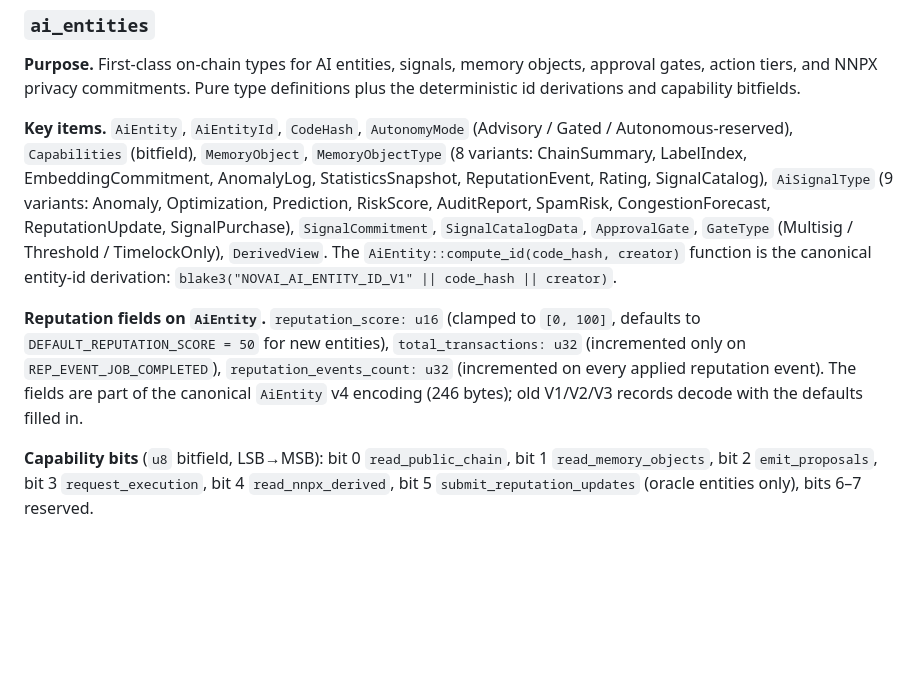
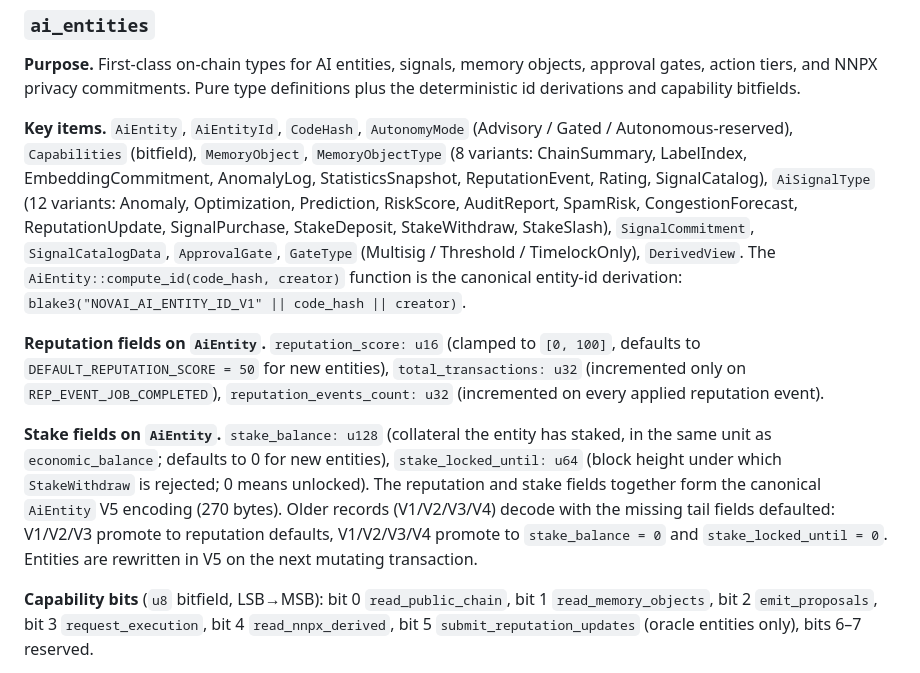
Before and after one commit to 0x-devc/NOVAI-node, a Markdown page: docs/ARCHITECTURE.md, the part around one of its changes. Rendered like a GitHub page; blank space fills up the shorter version.

```diff
--- a/docs/ARCHITECTURE.md
+++ b/docs/ARCHITECTURE.md
@@ -87,9 +87,11 @@ The arrows show "Layer N may depend on Layer N−1 or below". Within a layer, cr
 
 **Purpose.** First-class on-chain types for AI entities, signals, memory objects, approval gates, action tiers, and NNPX privacy commitments. Pure type definitions plus the deterministic id derivations and capability bitfields.
 
-**Key items.** `AiEntity`, `AiEntityId`, `CodeHash`, `AutonomyMode` (Advisory / Gated / Autonomous-reserved), `Capabilities` (bitfield), `MemoryObject`, `MemoryObjectType` (8 variants: ChainSummary, LabelIndex, EmbeddingCommitment, AnomalyLog, StatisticsSnapshot, ReputationEvent, Rating, SignalCatalog), `AiSignalType` (9 variants: Anomaly, Optimization, Prediction, RiskScore, AuditReport, SpamRisk, CongestionForecast, ReputationUpdate, SignalPurchase), `SignalCommitment`, `SignalCatalogData`, `ApprovalGate`, `GateType` (Multisig / Threshold / TimelockOnly), `DerivedView`. The `AiEntity::compute_id(code_hash, creator)` function is the canonical entity-id derivation: `blake3("NOVAI_AI_ENTITY_ID_V1" || code_hash || creator)`.
+**Key items.** `AiEntity`, `AiEntityId`, `CodeHash`, `AutonomyMode` (Advisory / Gated / Autonomous-reserved), `Capabilities` (bitfield), `MemoryObject`, `MemoryObjectType` (8 variants: ChainSummary, LabelIndex, EmbeddingCommitment, AnomalyLog, StatisticsSnapshot, ReputationEvent, Rating, SignalCatalog), `AiSignalType` (12 variants: Anomaly, Optimization, Prediction, RiskScore, AuditReport, SpamRisk, CongestionForecast, ReputationUpdate, SignalPurchase, StakeDeposit, StakeWithdraw, StakeSlash), `SignalCommitment`, `SignalCatalogData`, `ApprovalGate`, `GateType` (Multisig / Threshold / TimelockOnly), `DerivedView`. The `AiEntity::compute_id(code_hash, creator)` function is the canonical entity-id derivation: `blake3("NOVAI_AI_ENTITY_ID_V1" || code_hash || creator)`.
 
-**Reputation fields on `AiEntity`.** `reputation_score: u16` (clamped to `[0, 100]`, defaults to `DEFAULT_REPUTATION_SCORE = 50` for new entities), `total_transactions: u32` (incremented only on `REP_EVENT_JOB_COMPLETED`), `reputation_events_count: u32` (incremented on every applied reputation event). The fields are part of the canonical `AiEntity` v4 encoding (246 bytes); old V1/V2/V3 records decode with the defaults filled in.
+**Reputation fields on `AiEntity`.** `reputation_score: u16` (clamped to `[0, 100]`, defaults to `DEFAULT_REPUTATION_SCORE = 50` for new entities), `total_transactions: u32` (incremented only on `REP_EVENT_JOB_COMPLETED`), `reputation_events_count: u32` (incremented on every applied reputation event).
+
+**Stake fields on `AiEntity`.** `stake_balance: u128` (collateral the entity has staked, in the same unit as `economic_balance`; defaults to 0 for new entities), `stake_locked_until: u64` (block height under which `StakeWithdraw` is rejected; 0 means unlocked). The reputation and stake fields together form the canonical `AiEntity` V5 encoding (270 bytes). Older records (V1/V2/V3/V4) decode with the missing tail fields defaulted: V1/V2/V3 promote to reputation defaults, V1/V2/V3/V4 promote to `stake_balance = 0` and `stake_locked_until = 0`. Entities are rewritten in V5 on the next mutating transaction.
 
 **Capability bits** (`u8` bitfield, LSB→MSB): bit 0 `read_public_chain`, bit 1 `read_memory_objects`, bit 2 `emit_proposals`, bit 3 `request_execution`, bit 4 `read_nnpx_derived`, bit 5 `submit_reputation_updates` (oracle entities only), bits 6–7 reserved.
 
```
Also changed, not shown: other parts of docs/ARCHITECTURE.md (+23 -1 lines).
